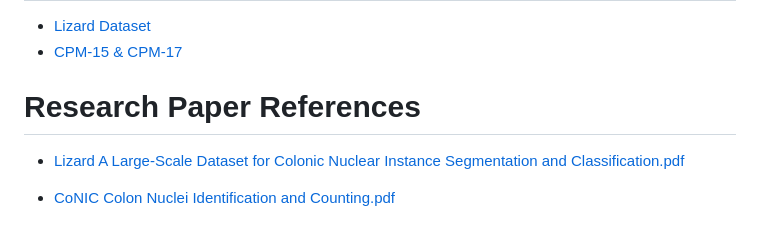
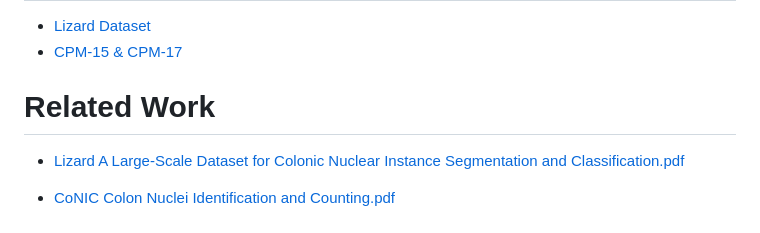
Before and after one commit to Hassan-293/Cancerous-Cells-Segmentation, a Markdown page: README.md, the part around the change. GitHub-like rendering.

```diff
--- a/README.md
+++ b/README.md
@@ -38,7 +38,7 @@ Overall, the U-Net model has proven to be highly effective in various image segm
 + [CPM-15 & CPM-17](https://drive.google.com/drive/folders/1l55cv3DuY-f7-JotDN7N5nbNnjbLWchK)
 
 
-# Research Paper References
+# Related Work
 + [Lizard A Large-Scale Dataset for Colonic Nuclear Instance Segmentation and Classification.pdf](https://github.com/Hassan-293/Cancerous-Cells-Segmentation/files/12067478/Lizard.A.Large-Scale.Dataset.for.Colonic.Nuclear.Instance.Segmentation.and.Classification.pdf)
 
 + [CoNIC Colon Nuclei Identification and Counting.pdf](https://github.com/Hassan-293/Cancerous-Cells-Segmentation/files/12067619/CoNIC.Colon.Nuclei.Identification.and.Counting.pdf)
```
